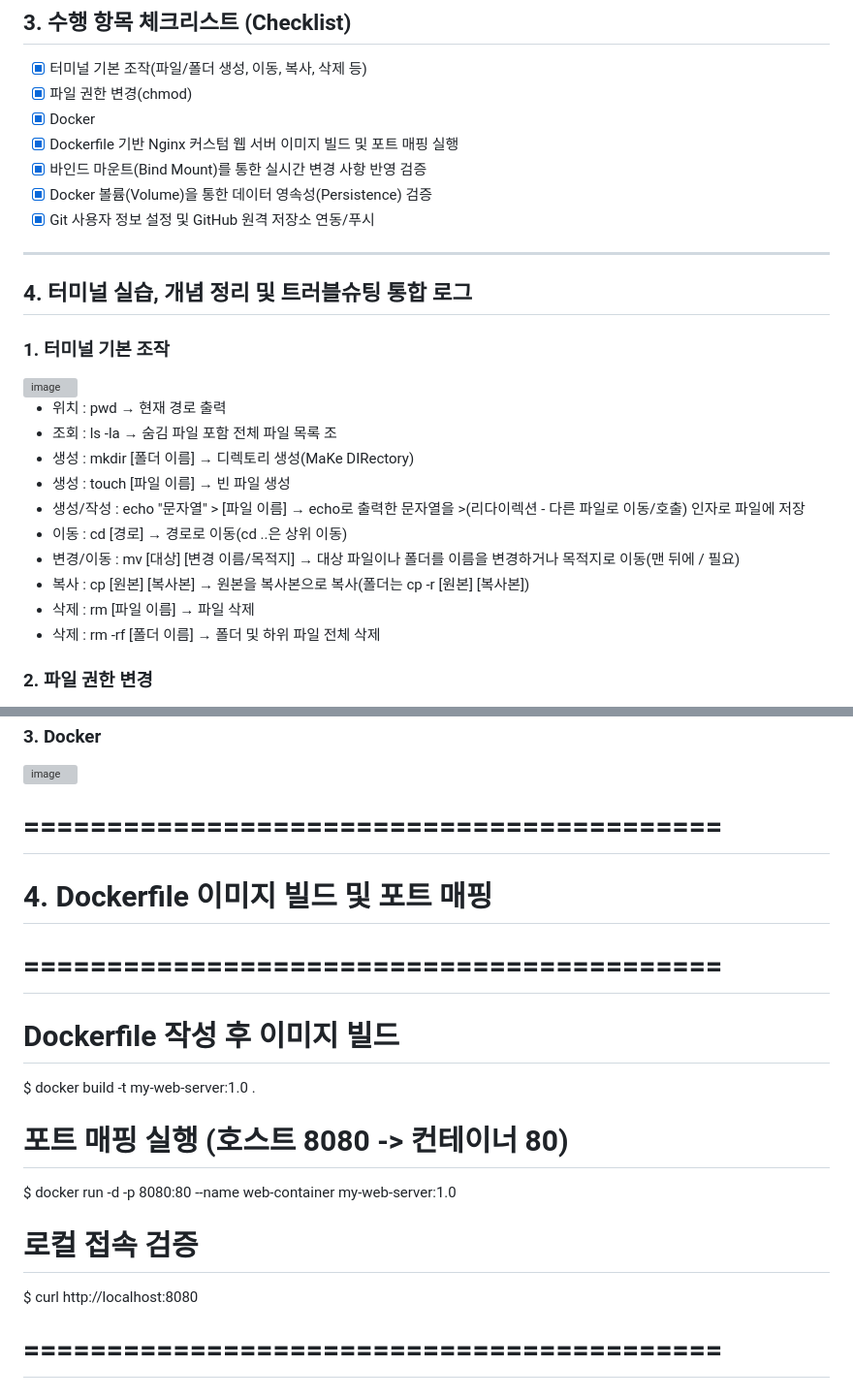
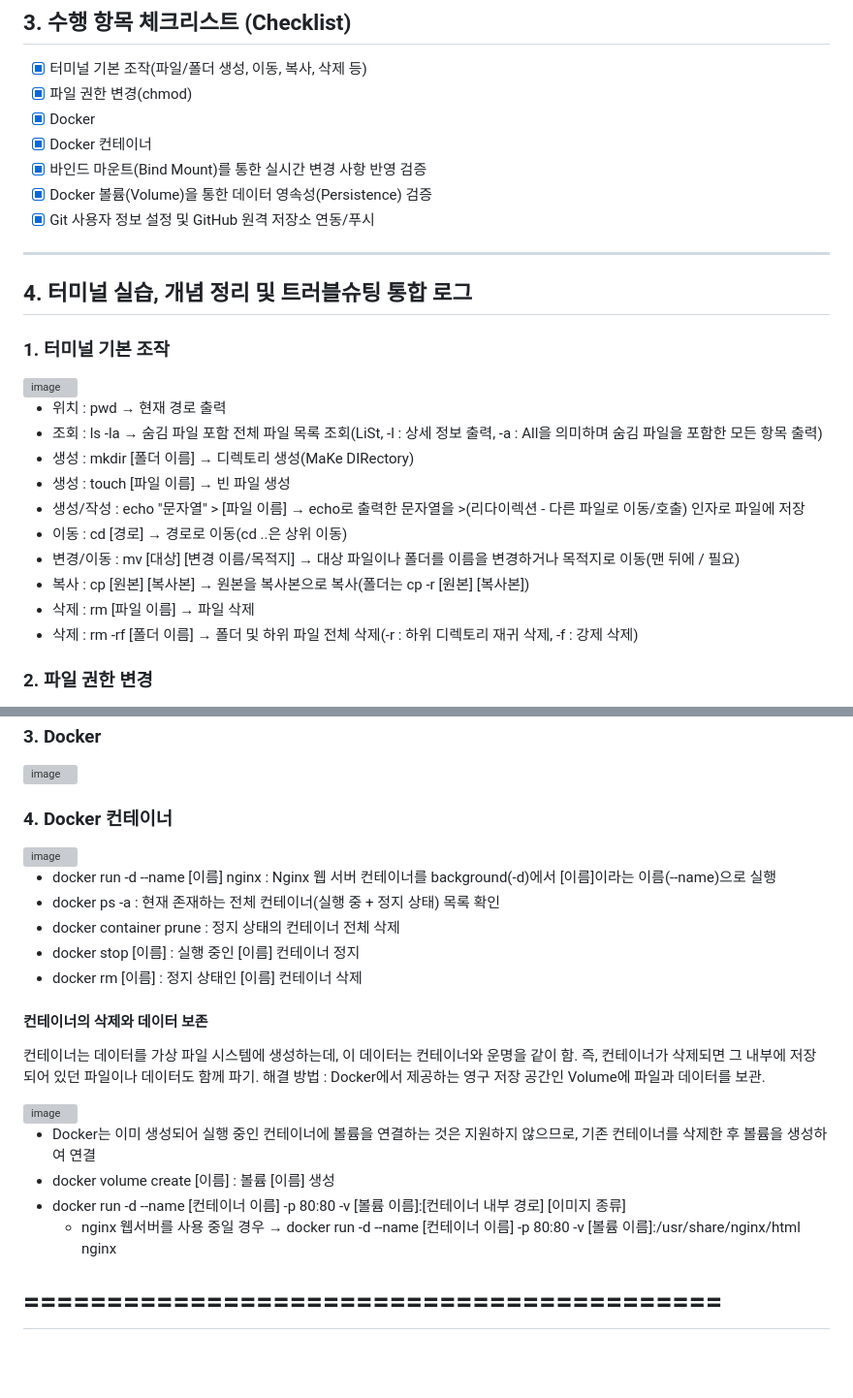
Before and after one commit to signup-forme/firstwork, a Markdown page: README.md, 2 parts joined by grey strips. Shown at 97% size. GitHub-like rendering; blank space fills up the shorter version; grey boxes are pictures that could not be loaded.

```diff
--- a/README.md
+++ b/README.md
@@ -17,7 +17,7 @@
 - [x] 터미널 기본 조작(파일/폴더 생성, 이동, 복사, 삭제 등)
 - [x] 파일 권한 변경(chmod)
 - [x] Docker
-- [x] Dockerfile 기반 Nginx 커스텀 웹 서버 이미지 빌드 및 포트 매핑 실행
+- [x] Docker 컨테이너
 - [x] 바인드 마운트(Bind Mount)를 통한 실시간 변경 사항 반영 검증
 - [x] Docker 볼륨(Volume)을 통한 데이터 영속성(Persistence) 검증
 - [x] Git 사용자 정보 설정 및 GitHub 원격 저장소 연동/푸시
@@ -31,7 +31,7 @@
 <img width="3492" height="4288" alt="image" src="https://github.com/user-attachments/assets/ce918443-c8e6-4a67-bca8-fa5400b57077" />
 
 * 위치 : pwd → 현재 경로 출력
-* 조회 : ls -la → 숨김 파일 포함 전체 파일 목록 조
+* 조회 : ls -la → 숨김 파일 포함 전체 파일 목록 조회(LiSt, -l : 상세 정보 출력, -a : All을 의미하며 숨김 파일을 포함한 모든 항목 출력)
 * 생성 : mkdir [폴더 이름] → 디렉토리 생성(MaKe DIRectory)
 * 생성 : touch [파일 이름] → 빈 파일 생성
 * 생성/작성 : echo "문자열" > [파일 이름] → echo로 출력한 문자열을 >(리다이렉션 - 다른 파일로 이동/호출) 인자로 파일에 저장
@@ -39,7 +39,7 @@
 * 변경/이동 : mv [대상] [변경 이름/목적지] → 대상 파일이나 폴더를 이름을 변경하거나 목적지로 이동(맨 뒤에 / 필요)
 * 복사 : cp [원본] [복사본] → 원본을 복사본으로 복사(폴더는 cp -r [원본] [복사본])
 * 삭제 : rm [파일 이름] → 파일 삭제
-* 삭제 : rm -rf [폴더 이름] → 폴더 및 하위 파일 전체 삭제
+* 삭제 : rm -rf [폴더 이름] → 폴더 및 하위 파일 전체 삭제(-r : 하위 디렉토리 재귀 삭제, -f : 강제 삭제)
 
 ### 2. 파일 권한 변경
 
@@ -61,18 +61,26 @@
 
 <img width="3640" height="2936" alt="image" src="https://github.com/user-attachments/assets/a92c431f-6743-4ec8-a4c4-33000eb604a5" />
 
-# ==========================================
-# 4. Dockerfile 이미지 빌드 및 포트 매핑
-# ==========================================
-# Dockerfile 작성 후 이미지 빌드
-$ docker build -t my-web-server:1.0 .
+### 4. Docker 컨테이너
 
-# 포트 매핑 실행 (호스트 8080 -> 컨테이너 80)
-$ docker run -d -p 8080:80 --name web-container my-web-server:1.0
+<img width="3680" height="4804" alt="image" src="https://github.com/user-attachments/assets/65e47254-ffe3-4054-886f-472a005fea5c" />
 
-# 로컬 접속 검증
-$ curl http://localhost:8080
+* docker run -d --name [이름] nginx : Nginx 웹 서버 컨테이너를 background(-d)에서 [이름]이라는 이름(--name)으로 실행
+* docker ps -a : 현재 존재하는 전체 컨테이너(실행 중 + 정지 상태) 목록 확인
+* docker container prune : 정지 상태의 컨테이너 전체 삭제
+* docker stop [이름] : 실행 중인 [이름] 컨테이너 정지
+* docker rm [이름] : 정지 상태인 [이름] 컨테이너 삭제
 
+#### 컨테이너의 삭제와 데이터 보존 ####
+컨테이너는 데이터를 가상 파일 시스템에 생성하는데, 이 데이터는 컨테이너와 운명을 같이 함. 즉, 컨테이너가 삭제되면 그 내부에 저장되어 있던 파일이나 데이터도 함께 파기.
+해결 방법 : Docker에서 제공하는 영구 저장 공간인 Volume에 파일과 데이터를 보관.
+
+<img width="3680" height="1652" alt="image" src="https://github.com/user-attachments/assets/0283773e-c4ce-4a7d-84a4-0cf83af0cee8" />
+
+* Docker는 이미 생성되어 실행 중인 컨테이너에 볼륨을 연결하는 것은 지원하지 않으므로, 기존 컨테이너를 삭제한 후 볼륨을 생성하여 연결
+* docker volume create [이름] : 볼륨 [이름] 생성
+* docker run -d --name [컨테이너 이름] -p 80:80 -v [볼륨 이름]:[컨테이너 내부 경로] [이미지 종류]
+  * nginx 웹서버를 사용 중일 경우 → docker run -d --name [컨테이너 이름] -p 80:80 -v [볼륨 이름]:/usr/share/nginx/html nginx
 
 # ==========================================
 # 5. 바인드 마운트 및 볼륨 영속성 검증
```
